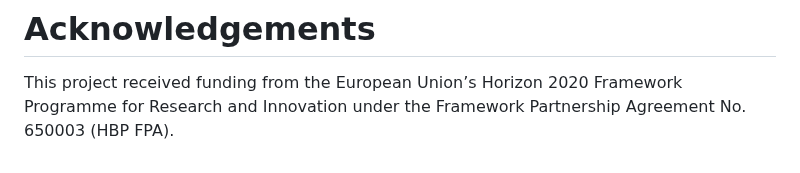
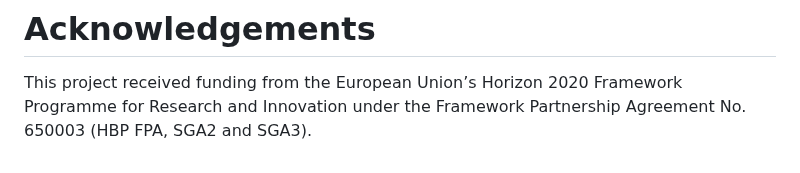
Before and after one commit to ilastik/webilastik, a Markdown page: README.md, the part around the change. Rendered like a GitHub page.

Commit message:
Adds mentions of the SGA2 and 3 to acknowledgements

```diff
--- a/README.md
+++ b/README.md
@@ -128,4 +128,4 @@ Once your server is up, just go to https://app.ilastik.org/
 
 # Acknowledgements
 This project received funding from the European Union’s Horizon 2020 Framework Programme for Research and Innovation
-under the Framework Partnership Agreement No. 650003 (HBP FPA).
+under the Framework Partnership Agreement No. 650003 (HBP FPA, SGA2 and SGA3).
```
